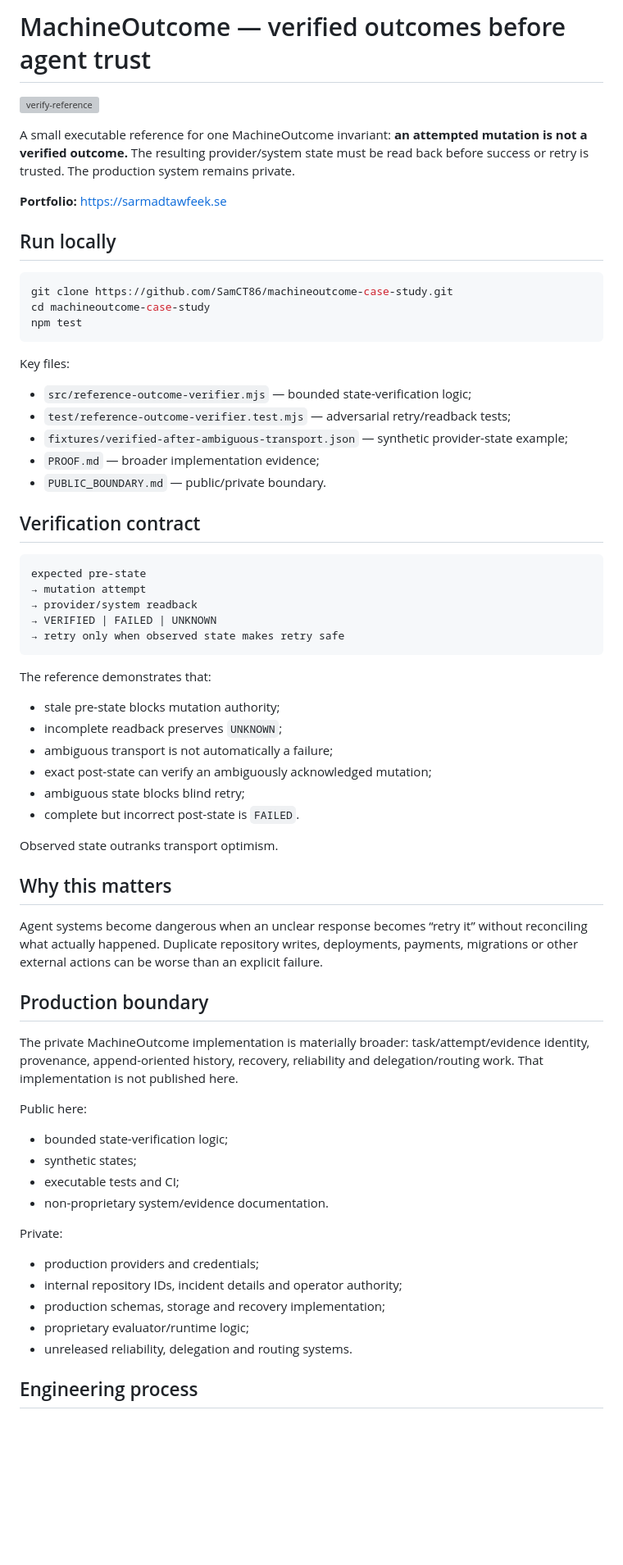
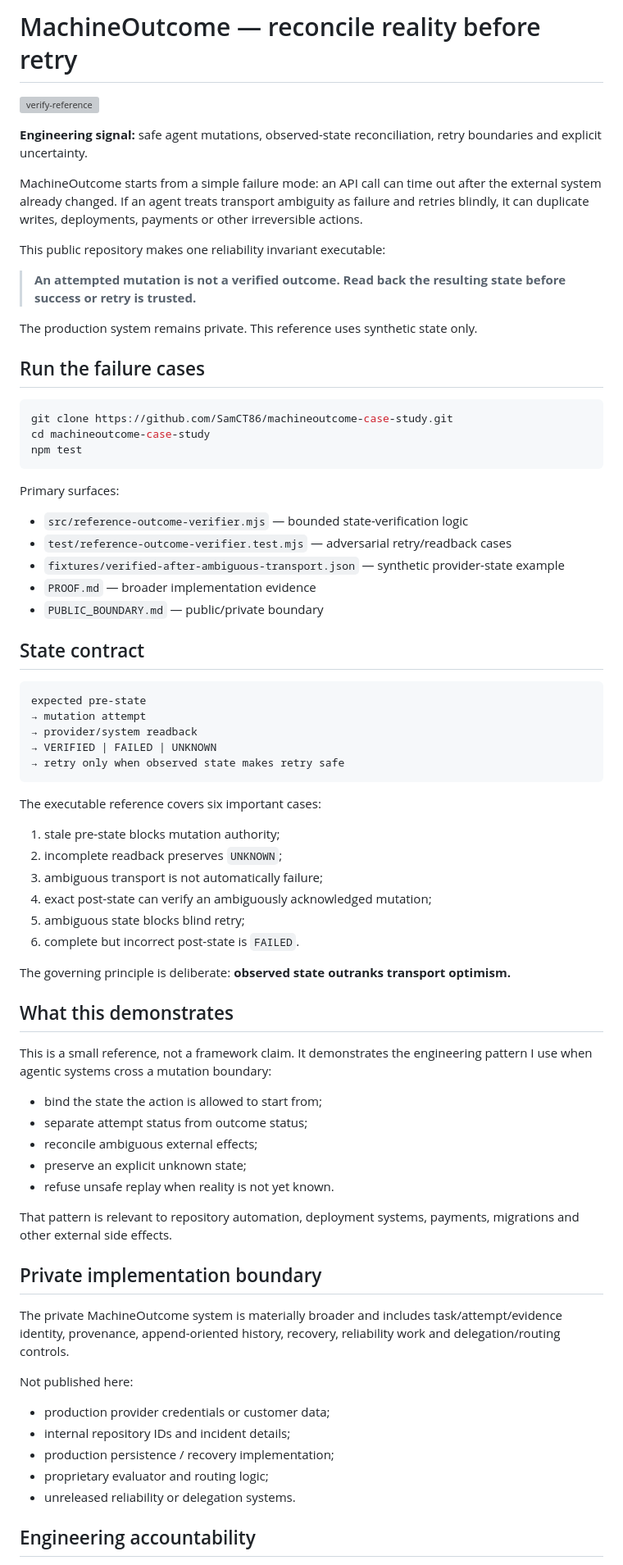
Before and after one commit to SamCT86/machineoutcome-case-study, a Markdown page: README.md, the part around one of its changes. Shown at 82% size. Drawn GitHub-style; blank space fills up the shorter version; grey boxes are pictures that could not be loaded.

Commit message:
docs: sharpen agent reliability positioning

````diff
--- a/README.md
+++ b/README.md
@@ -1,12 +1,18 @@
-# MachineOutcome — verified outcomes before agent trust
+# MachineOutcome — reconcile reality before retry
 
 [![verify-reference](https://github.com/SamCT86/machineoutcome-case-study/actions/workflows/verify-reference.yml/badge.svg)](https://github.com/SamCT86/machineoutcome-case-study/actions/workflows/verify-reference.yml)
 
-A small executable reference for one MachineOutcome invariant: **an attempted mutation is not a verified outcome.** The resulting provider/system state must be read back before success or retry is trusted. The production system remains private.
+**Engineering signal:** safe agent mutations, observed-state reconciliation, retry boundaries and explicit uncertainty.
 
-**Portfolio:** https://sarmadtawfeek.se
+MachineOutcome starts from a simple failure mode: an API call can time out after the external system already changed. If an agent treats transport ambiguity as failure and retries blindly, it can duplicate writes, deployments, payments or other irreversible actions.
 
-## Run locally
+This public repository makes one reliability invariant executable:
+
+> **An attempted mutation is not a verified outcome. Read back the resulting state before success or retry is trusted.**
+
+The production system remains private. This reference uses synthetic state only.
+
+## Run the failure cases
 
 ```bash
 git clone https://github.com/SamCT86/machineoutcome-case-study.git
@@ -14,15 +20,15 @@ cd machineoutcome-case-study
 npm test
 ```
 
-Key files:
+Primary surfaces:
 
-- `src/reference-outcome-verifier.mjs` — bounded state-verification logic;
-- `test/reference-outcome-verifier.test.mjs` — adversarial retry/readback tests;
-- `fixtures/verified-after-ambiguous-transport.json` — synthetic provider-state example;
-- `PROOF.md` — broader implementation evidence;
-- `PUBLIC_BOUNDARY.md` — public/private boundary.
+- `src/reference-outcome-verifier.mjs` — bounded state-verification logic
+- `test/reference-outcome-verifier.test.mjs` — adversarial retry/readback cases
+- `fixtures/verified-after-ambiguous-transport.json` — synthetic provider-state example
+- `PROOF.md` — broader implementation evidence
+- `PUBLIC_BOUNDARY.md` — public/private boundary
 
-## Verification contract
+## State contract
 
 ```text
 expected pre-state
@@ -32,39 +38,40 @@ expected pre-state
 → retry only when observed state makes retry safe
 ```
 
-The reference demonstrates that:
+The executable reference covers six important cases:
 
-- stale pre-state blocks mutation authority;
-- incomplete readback preserves `UNKNOWN`;
-- ambiguous transport is not automatically a failure;
-- exact post-state can verify an ambiguously acknowledged mutation;
-- ambiguous state blocks blind retry;
-- complete but incorrect post-state is `FAILED`.
+1. stale pre-state blocks mutation authority;
+2. incomplete readback preserves `UNKNOWN`;
+3. ambiguous transport is not automatically failure;
+4. exact post-state can verify an ambiguously acknowledged mutation;
+5. ambiguous state blocks blind retry;
+6. complete but incorrect post-state is `FAILED`.
 
-Observed state outranks transport optimism.
+The governing principle is deliberate: **observed state outranks transport optimism.**
 
-## Why this matters
+## What this demonstrates
 
-Agent systems become dangerous when an unclear response becomes “retry it” without reconciling what actually happened. Duplicate repository writes, deployments, payments, migrations or other external actions can be worse than an explicit failure.
+This is a small reference, not a framework claim. It demonstrates the engineering pattern I use when agentic systems cross a mutation boundary:
 
-## Production boundary
+- bind the state the action is allowed to start from;
+- separate attempt status from outcome status;
+- reconcile ambiguous external effects;
+- preserve an explicit unknown state;
+- refuse unsafe replay when reality is not yet known.
 
-The private MachineOutcome implementation is materially broader: task/attempt/evidence identity, provenance, append-oriented history, recovery, reliability and delegation/routing work. That implementation is not published here.
+That pattern is relevant to repository automation, deployment systems, payments, migrations and other external side effects.
 
-Public here:
+## Private implementation boundary
 
-- bounded state-verification logic;
-- synthetic states;
-- executable tests and CI;
-- non-proprietary system/evidence documentation.
+The private MachineOutcome system is materially broader and includes task/attempt/evidence identity, provenance, append-oriented history, recovery, reliability work and delegation/routing controls.
 
-Private:
+Not published here:
 
-- production providers and credentials;
-- internal repository IDs, incident details and operator authority;
-- production schemas, storage and recovery implementation;
-- proprietary evaluator/runtime logic;
-- unreleased reliability, delegation and routing systems.
+- production provider credentials or customer data;
+- internal repository IDs and incident details;
+- production persistence / recovery implementation;
+- proprietary evaluator and routing logic;
+- unreleased reliability or delegation systems.
 
-## Engineering process
+## Engineering accountability
 
````
Also changed, not shown: other parts of README.md (+4 -3 lines).
